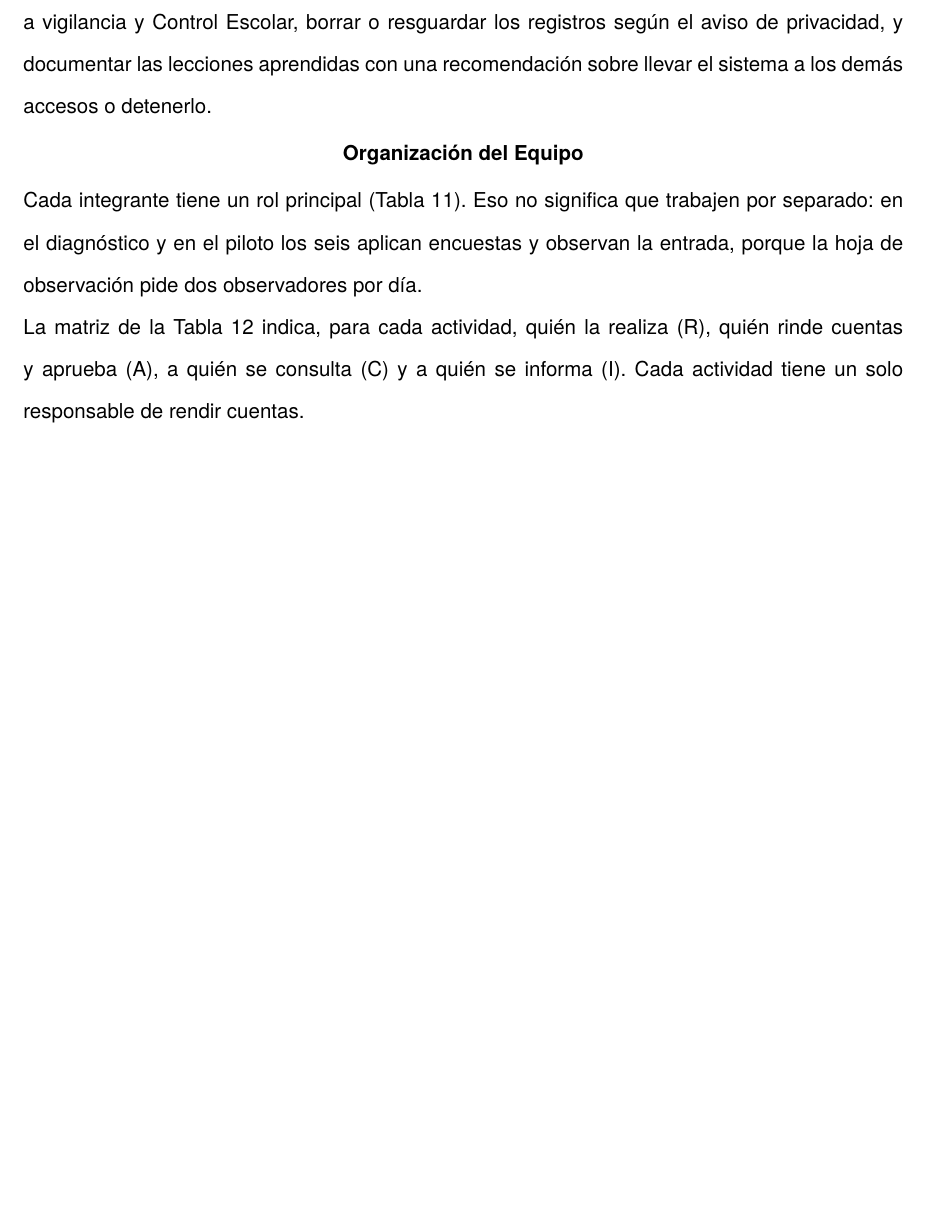
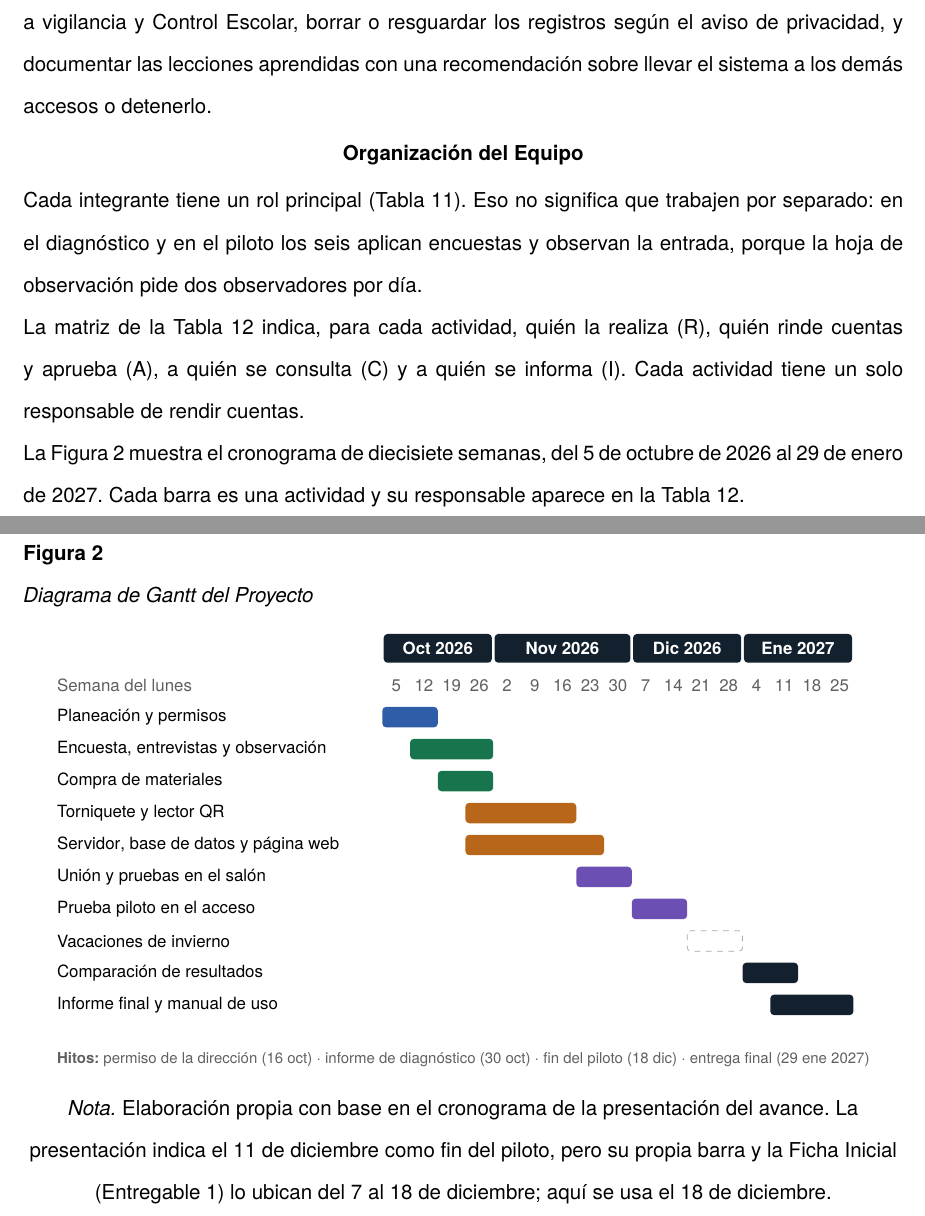
Before and after one commit to MegiddoOwO/Proyecto-Integrador, a LaTeX paper (avance-niza.tex, which reads gestion/06-equipo.tex): part of page 18 of 36 before the commit and two parts of pages 18 and 21 of 38 after it, the two joined at a grey line, cut so that both start at the same text, the shorter picture padded with empty space. Compiled offline with pdfLaTeX.

Commit message:
docs(gestion): agregar diagrama de Gantt junto a la matriz de responsabilidades

```diff
--- a/avance-niza.tex
+++ b/avance-niza.tex
@@ -14,12 +14,19 @@
 \addbibresource{citas.bib}
 
 \usepackage{tikz}
-\usetikzlibrary{arrows.meta,positioning,shapes.geometric}
+\usetikzlibrary{arrows.meta,positioning,shapes.geometric,patterns}
+% Colores de las fases del diagrama de Gantt (los de la presentación).
+\definecolor{fasePlan}{RGB}{47,93,168}
+\definecolor{faseDiag}{RGB}{23,116,76}
+\definecolor{faseDes}{RGB}{184,102,26}
+\definecolor{fasePru}{RGB}{107,79,179}
+\definecolor{faseCie}{RGB}{19,33,46}
 
 % La clase apa7 deja el texto en bandera (raggedright) tras \maketitle;
 % aquí se justifica, como pide el profesor.
 \usepackage{ragged2e}
 \usepackage{array}
+\usepackage{placeins} % \FloatBarrier: mantiene las figuras en su sección
 % Columna de tabla con texto en bandera (para celdas largas).
 \newcolumntype{P}[1]{>{\RaggedRight\arraybackslash}p{#1}}
 
--- a/gestion/06-equipo.tex
+++ b/gestion/06-equipo.tex
@@ -54,3 +54,55 @@ cuentas.
 	\end{tabular}
 	\tablenote{Fuente: Ficha Inicial del Proyecto (Entregable 1). R = realiza; A = rinde cuentas y aprueba; C = consultado; I = informado.}
 \end{table}
+
+La Figura~\ref{fig:gantt} muestra el cronograma de diecisiete semanas, del 5
+de octubre de 2026 al 29 de enero de 2027. Cada barra es una actividad y su
+responsable aparece en la Tabla~\ref{tab:raci}.
+
+\begin{figure}[!htbp]
+	\caption{Diagrama de Gantt del Proyecto}
+	\label{fig:gantt}
+	\centering
+	\begin{tikzpicture}[x=0.52cm, y=-0.6cm, font=\footnotesize]
+		\def\sinfase{none}
+		% Encabezado de meses
+		\foreach \ini/\fin/\mes in {0/4/Oct 2026, 4/9/Nov 2026, 9/13/Dic 2026, 13/17/Ene 2027} {
+				\fill[faseCie, rounded corners=2pt] (\ini+0.05,-2.1) rectangle (\fin-0.05,-1.2);
+				\node[text=white, font=\footnotesize\bfseries] at ({(\ini+\fin)/2},-1.65) {\mes};
+			}
+		% Semanas (lunes)
+		\node[anchor=west, text=gray!75!black] at (-12,-0.5) {Semana del lunes};
+		\foreach \d [count=\i from 0] in {5,12,19,26,2,9,16,23,30,7,14,21,28,4,11,18,25} {
+				\node[text=gray!75!black] at (\i+0.5,-0.5) {\d};
+			}
+		% Actividades: nombre / inicio / duración / color
+		\foreach \act/\ini/\dur/\col [count=\r from 0] in {
+				Planeación y permisos/0/2/fasePlan,
+				Encuesta{,} entrevistas y observación/1/3/faseDiag,
+				Compra de materiales/2/2/faseDiag,
+				Torniquete y lector QR/3/4/faseDes,
+				Servidor{,} base de datos y página web/3/5/faseDes,
+				Unión y pruebas en el salón/7/2/fasePru,
+				Prueba piloto en el acceso/9/2/fasePru,
+				Vacaciones de invierno/11/2/none,
+				Comparación de resultados/13/2/faseCie,
+				Informe final y manual de uso/14/3/faseCie} {
+				\node[anchor=west] at (-12,\r+0.5) {\act};
+				\ifx\col\sinfase
+					\draw[gray!70, dashed, rounded corners=2pt]
+					(\ini,\r+0.18) rectangle (\ini+\dur,\r+0.82);
+				\else
+					\fill[\col, rounded corners=2pt] (\ini,\r+0.18) rectangle (\ini+\dur,\r+0.82);
+				\fi
+			}
+		% Hitos
+		\node[anchor=west, text=gray!75!black, font=\scriptsize] at (-12,11.2)
+		{\textbf{Hitos:} permiso de la dirección (16 oct) $\cdot$ informe de diagnóstico (30 oct) $\cdot$ fin del piloto (18 dic) $\cdot$ entrega final (29 ene 2027)};
+	\end{tikzpicture}
+	\figurenote{Elaboración propia con base en el cronograma de la presentación
+		del avance. La presentación indica el 11 de diciembre como fin del piloto,
+		pero su propia barra y la Ficha Inicial (Entregable 1) lo ubican del 7 al
+		18 de diciembre; aquí se usa el 18 de diciembre.}
+\end{figure}
+
+\FloatBarrier
```
Also changed, not shown: odd/tasks/avance-niza.md (+1 -0 lines), Avance Niza.pdf.
